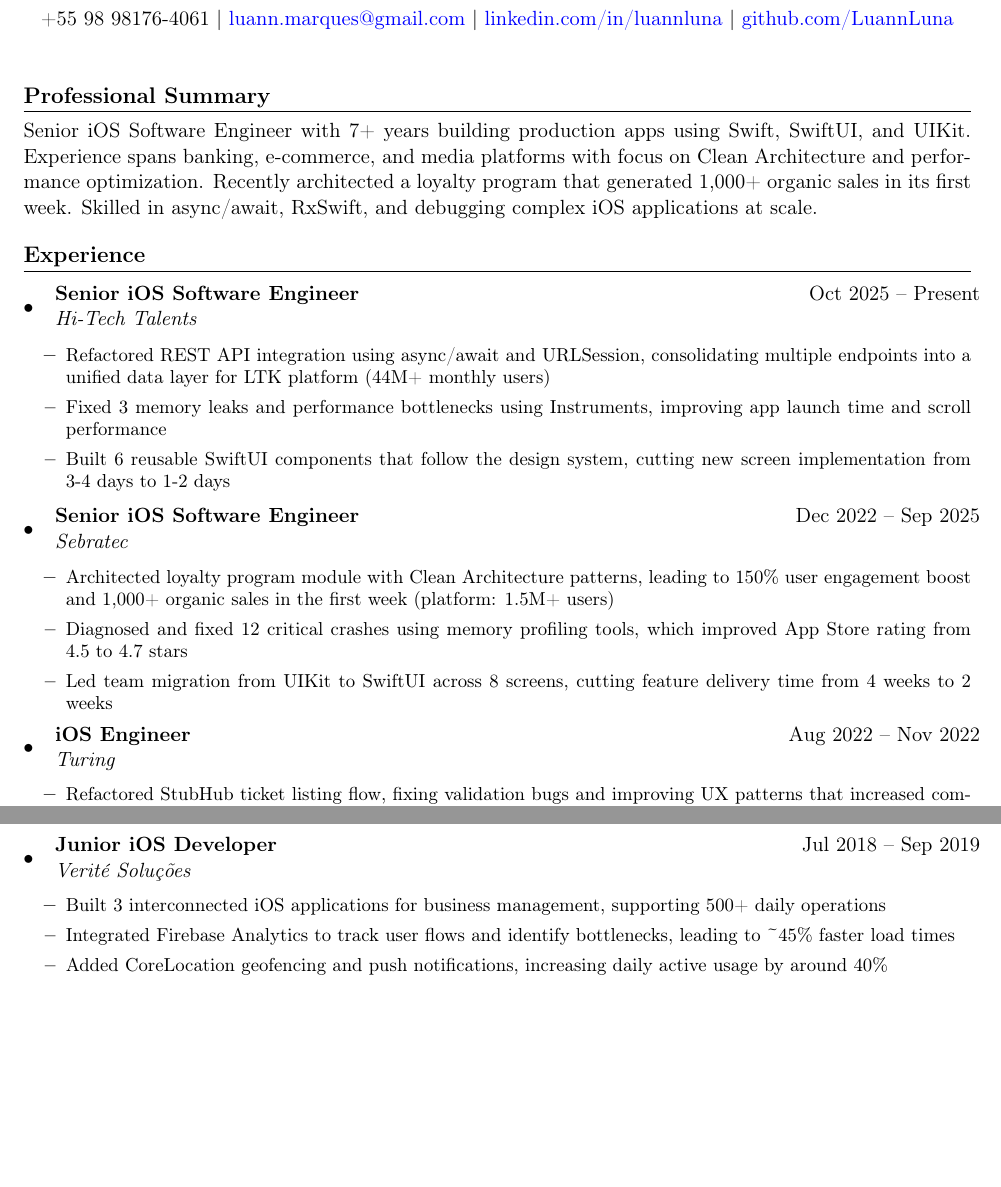
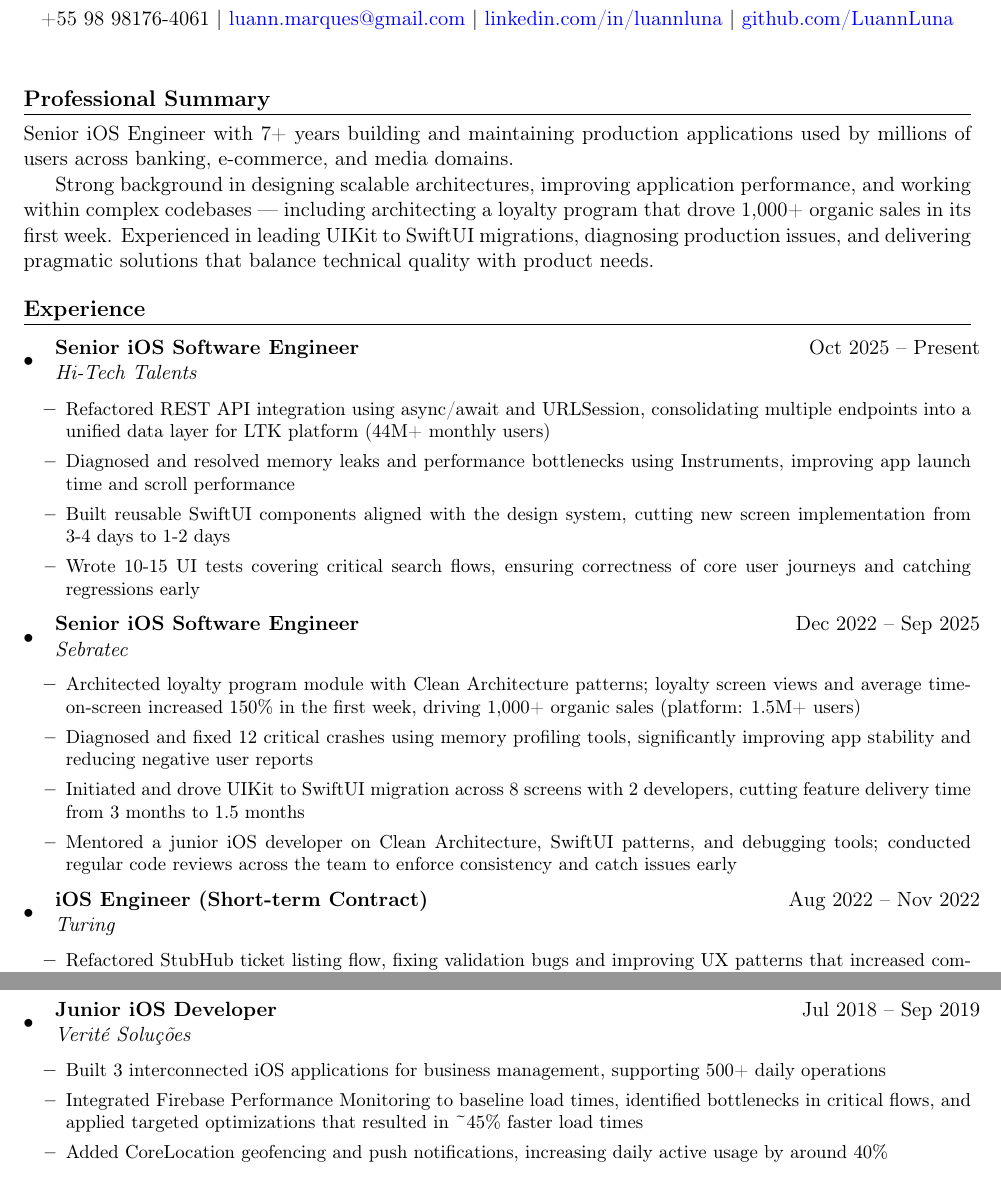
Before and after one commit to LuannLuna/Resume, a LaTeX CV (LaTeX/resume-en.tex): two parts of pages 1 and 2 of 2, joined at a grey line, cut so that both start at the same text, the shorter picture padded with empty space. Compiled offline with pdfLaTeX.

Commit message:
Fix resume credibility issues and strengthen English version
- Replace Firebase Analytics with Firebase Performance Monitoring (factual fix)
- Clarify Turing role as short-term contract
- Replace vague engagement metric with specific screen views/time-on-screen
- Remove fabricated counts (3 leaks, 6 components) from Hi-Tech Talents
- Add UI tests bullet to Hi-Tech Talents
- Add mentoring and code review bullet to Sebratec
- Clarify UIKit→SwiftUI migration as collaborative (3 devs, initiated by candidate)
- Update migration timeline to 3 months → 1.5 months
- Drop App Store rating delta (0.2 stars, low signal)
- Rewrite professional summary with natural tone and loyalty program metric

Co-Authored-By: Claude Sonnet 4.6 <noreply@anthropic.com>

```diff
--- a/LaTeX/resume-en.tex
+++ b/LaTeX/resume-en.tex
@@ -67,7 +67,9 @@
 
 %------- PROFESSIONAL SUMMARY -------
 \section*{Professional Summary}
-Senior iOS Software Engineer with 7+ years building production apps using Swift, SwiftUI, and UIKit. Experience spans banking, e-commerce, and media platforms with focus on Clean Architecture and performance optimization. Recently architected a loyalty program that generated 1,000+ organic sales in its first week. Skilled in async/await, RxSwift, and debugging complex iOS applications at scale.
+Senior iOS Engineer with 7+ years building and maintaining production applications used by millions of users across banking, e-commerce, and media domains.
+
+Strong background in designing scalable architectures, improving application performance, and working within complex codebases --- including architecting a loyalty program that drove 1,000+ organic sales in its first week. Experienced in leading UIKit to SwiftUI migrations, diagnosing production issues, and delivering pragmatic solutions that balance technical quality with product needs.
 
 %------- EXPERIENCE -------
 \section*{Experience}
@@ -78,21 +80,23 @@ Senior iOS Software Engineer with 7+ years building production apps using Swift,
         {Hi-Tech Talents}{}
         \begin{itemize}
             \resumeItem{Refactored REST API integration using async/await and URLSession, consolidating multiple endpoints into a unified data layer for LTK platform (44M+ monthly users)}
-            \resumeItem{Fixed 3 memory leaks and performance bottlenecks using Instruments, improving app launch time and scroll performance}
-            \resumeItem{Built 6 reusable SwiftUI components that follow the design system, cutting new screen implementation from 3-4 days to 1-2 days}
+            \resumeItem{Diagnosed and resolved memory leaks and performance bottlenecks using Instruments, improving app launch time and scroll performance}
+            \resumeItem{Built reusable SwiftUI components aligned with the design system, cutting new screen implementation from 3-4 days to 1-2 days}
+            \resumeItem{Wrote 10-15 UI tests covering critical search flows, ensuring correctness of core user journeys and catching regressions early}
         \end{itemize}
 
     \resumeSubheading
         {Senior iOS Software Engineer}{Dec 2022 -- Sep 2025}
         {Sebratec}{}
         \begin{itemize}
-            \resumeItem{Architected loyalty program module with Clean Architecture patterns, leading to 150\% user engagement boost and 1,000+ organic sales in the first week (platform: 1.5M+ users)}
-            \resumeItem{Diagnosed and fixed 12 critical crashes using memory profiling tools, which improved App Store rating from 4.5 to 4.7 stars}
-            \resumeItem{Led team migration from UIKit to SwiftUI across 8 screens, cutting feature delivery time from 4 weeks to 2 weeks}
+            \resumeItem{Architected loyalty program module with Clean Architecture patterns; loyalty screen views and average time-on-screen increased 150\% in the first week, driving 1,000+ organic sales (platform: 1.5M+ users)}
+            \resumeItem{Diagnosed and fixed 12 critical crashes using memory profiling tools, significantly improving app stability and reducing negative user reports}
+            \resumeItem{Initiated and drove UIKit to SwiftUI migration across 8 screens with 2 developers, cutting feature delivery time from 3 months to 1.5 months}
+            \resumeItem{Mentored a junior iOS developer on Clean Architecture, SwiftUI patterns, and debugging tools; conducted regular code reviews across the team to enforce consistency and catch issues early}
         \end{itemize}
 
     \resumeSubheading
-        {iOS Engineer}{Aug 2022 -- Nov 2022}
+        {iOS Engineer (Short-term Contract)}{Aug 2022 -- Nov 2022}
         {Turing}{}
         \begin{itemize}
             \resumeItem{Refactored StubHub ticket listing flow, fixing validation bugs and improving UX patterns that increased completion rates by 35\% (38M+ monthly users)}
@@ -123,7 +127,7 @@ Senior iOS Software Engineer with 7+ years building production apps using Swift,
         {Verité Soluções}{}
         \begin{itemize}
             \resumeItem{Built 3 interconnected iOS applications for business management, supporting 500+ daily operations}
-            \resumeItem{Integrated Firebase Analytics to track user flows and identify bottlenecks, leading to \textasciitilde{}45\% faster load times}
+            \resumeItem{Integrated Firebase Performance Monitoring to baseline load times, identified bottlenecks in critical flows, and applied targeted optimizations that resulted in \textasciitilde{}45\% faster load times}
             \resumeItem{Added CoreLocation geofencing and push notifications, increasing daily active usage by around 40\%}
         \end{itemize}
 \end{itemize}
```
